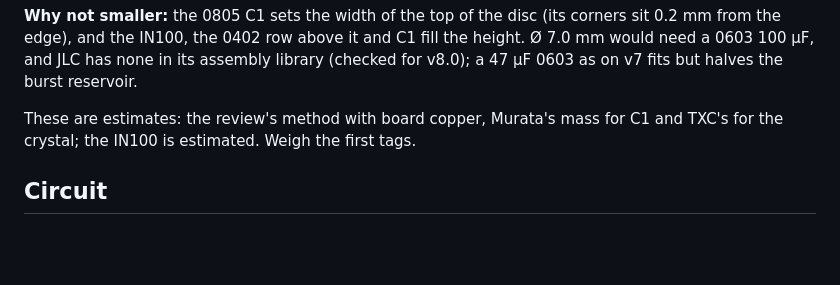
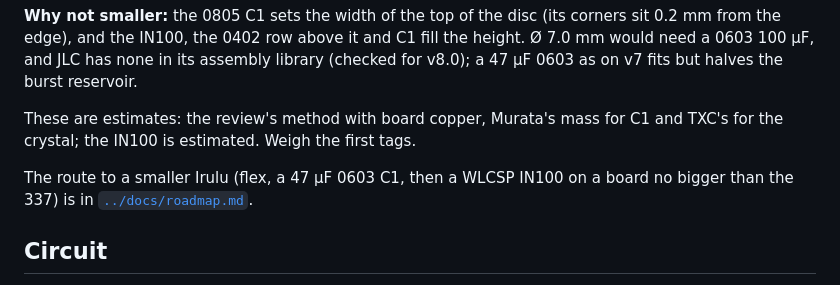
Before and after one commit to ehurme/gantu-tag, a Markdown page: irulu/README.md, the part around the change. Rendered like a GitHub page; blank space fills up the shorter version.

```diff
--- a/irulu/README.md
+++ b/irulu/README.md
@@ -195,6 +195,9 @@ assembly library (checked for v8.0); a 47 µF 0603 as on v7 fits but halves the
 These are estimates: the review's method with board copper, Murata's mass for C1 and TXC's for the crystal; the
 IN100 is estimated. Weigh the first tags.
 
+The route to a smaller Irulu (flex, a 47 µF 0603 C1, then a WLCSP IN100 on a board no bigger than the 337) is in
+[`../docs/roadmap.md`](../docs/roadmap.md).
+
 ## Circuit
 
 - **U1** IN100-Q1-R-RC1I (QFN18, C6062024). VCC and VDDQ tied to the cell. UART on GPIO0 (RXD) and GPIO1 (TXD).
```
Also changed, not shown: README.md (+20 -3 lines), docs/roadmap.md (added, +109 -0 lines), hagalu/README.md (+4 -0 lines), docs/photos/hagalu_s6_findmy_advert_1704lx_2026-11-19.jpg (added), docs/photos/hagalu_s6_on_scale_242mg_2026-11-19.jpg (added).
